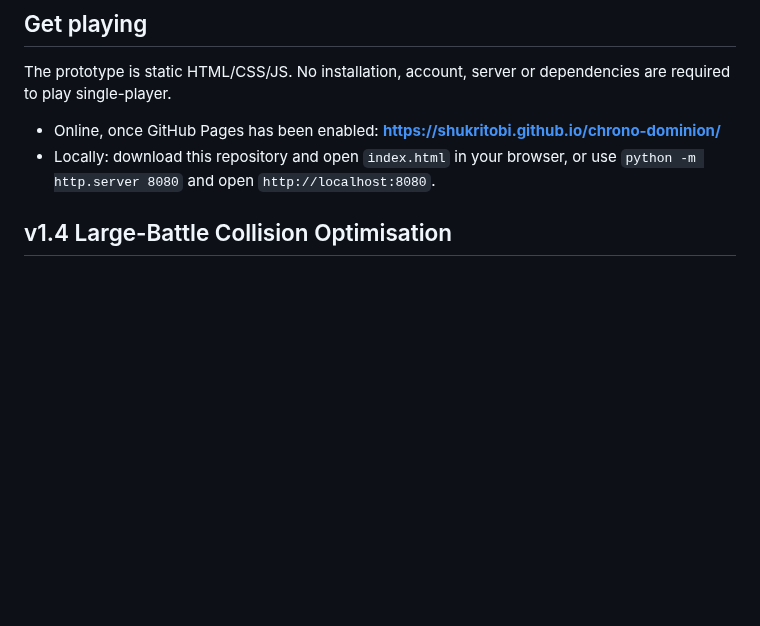
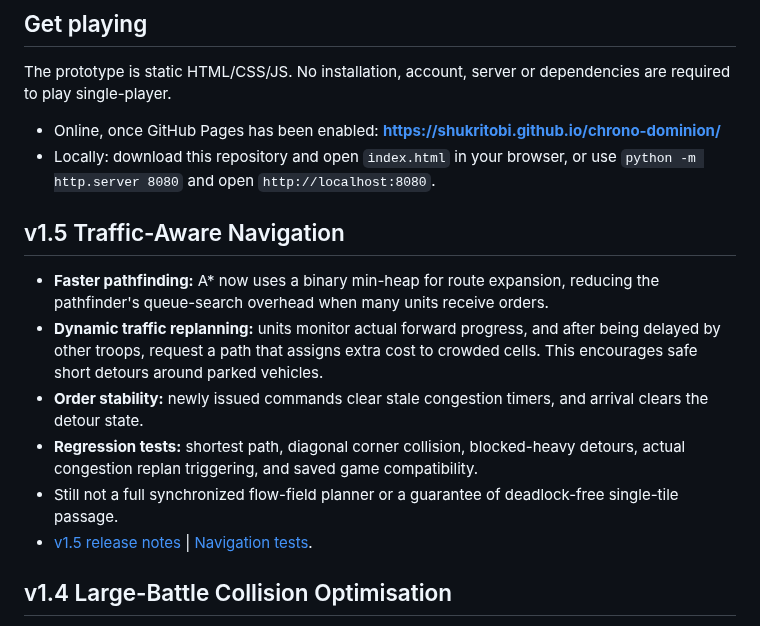
Before and after one commit to shukritobi/chrono-dominion, a Markdown page: README.md, the part around one of its changes. Drawn GitHub-style; blank space fills up the shorter version.

Commit message:
docs(v1.5): publish traffic-aware navigation milestone in README

```diff
--- a/README.md
+++ b/README.md
@@ -12,6 +12,15 @@ The prototype is static HTML/CSS/JS. No installation, account, server or depende
 
 - Online, once GitHub Pages has been enabled: **https://shukritobi.github.io/chrono-dominion/**
 - Locally: download this repository and open `index.html` in your browser, or use `python -m http.server 8080` and open `http://localhost:8080`.
+
+## v1.5 Traffic-Aware Navigation
+
+- **Faster pathfinding:** A* now uses a binary min-heap for route expansion, reducing the pathfinder's queue-search overhead when many units receive orders.
+- **Dynamic traffic replanning:** units monitor actual forward progress, and after being delayed by other troops, request a path that assigns extra cost to crowded cells. This encourages safe short detours around parked vehicles.
+- **Order stability:** newly issued commands clear stale congestion timers, and arrival clears the detour state.
+- **Regression tests:** shortest path, diagonal corner collision, blocked-heavy detours, actual congestion replan triggering, and saved game compatibility.
+- Still not a full synchronized flow-field planner or a guarantee of deadlock-free single-tile passage.
+- [v1.5 release notes](docs/RELEASE-1.5.md) | [Navigation tests](tests/navigation-v15.test.mjs).
 
 ## v1.4 Large-Battle Collision Optimisation
 
```
Also changed, not shown: other parts of README.md (+1 -1 lines).
